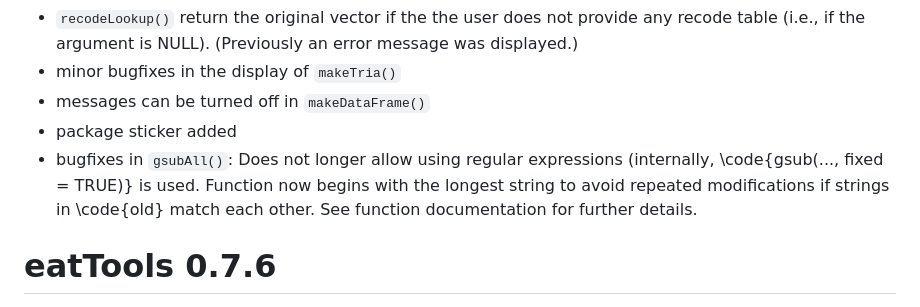
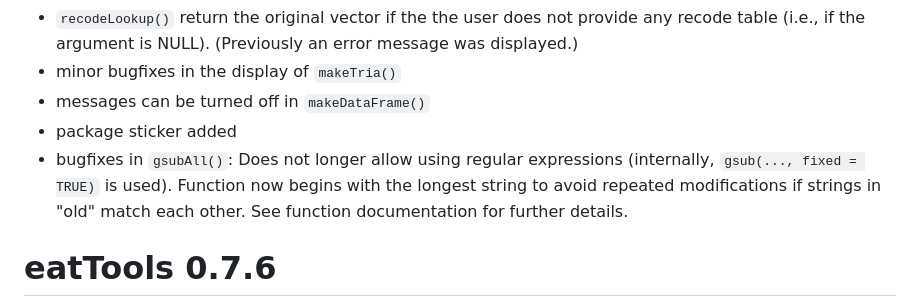
Before and after one commit to weirichs/eatTools, a Markdown page: NEWS.md, the part around the change. Drawn GitHub-style.

Commit message:
update NEWS

```diff
--- a/NEWS.md
+++ b/NEWS.md
@@ -6,7 +6,7 @@
 * minor bugfixes in the display of `makeTria()`
 * messages can be turned off in `makeDataFrame()`
 * package sticker added
-* bugfixes in `gsubAll()`: Does not longer allow using regular expressions (internally, \code{gsub(..., fixed = TRUE)} is used. Function now begins with the longest string to avoid repeated modifications if strings in \code{old} match each other. See function documentation for further details.
+* bugfixes in `gsubAll()`: Does not longer allow using regular expressions (internally, `gsub(..., fixed = TRUE)` is used). Function now begins with the longest string to avoid repeated modifications if strings in "old" match each other. See function documentation for further details.
 
 # eatTools 0.7.6
 
```
